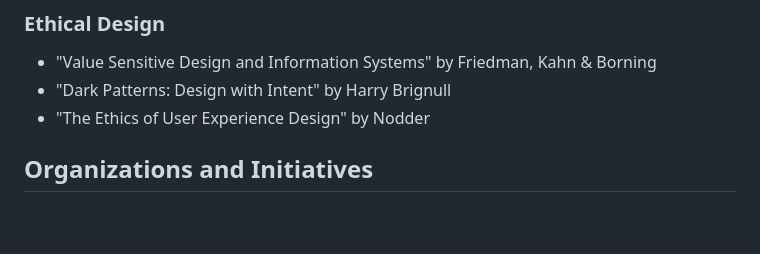
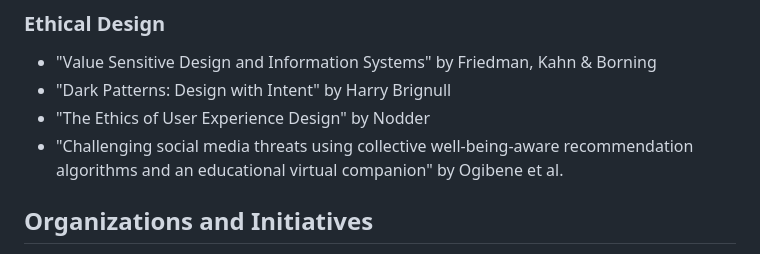
Before and after one commit to andalibmalit/humane-tech-framework, a Markdown page: docs/resources.md, the part around the change. Rendered like a GitHub page; blank space fills up the shorter version.

Commit message:
Added paper on Collective Well-Being Recommender Systems to docs/resources.md

```diff
--- a/docs/resources.md
+++ b/docs/resources.md
@@ -39,6 +39,7 @@ A curated collection of resources on humane technology, digital wellbeing, and e
 - "Value Sensitive Design and Information Systems" by Friedman, Kahn & Borning
 - "Dark Patterns: Design with Intent" by Harry Brignull
 - "The Ethics of User Experience Design" by Nodder
+- "Challenging social media threats using collective well-being-aware recommendation algorithms and an educational virtual companion" by Ogibene et al.
 
 ## Organizations and Initiatives
 
```
